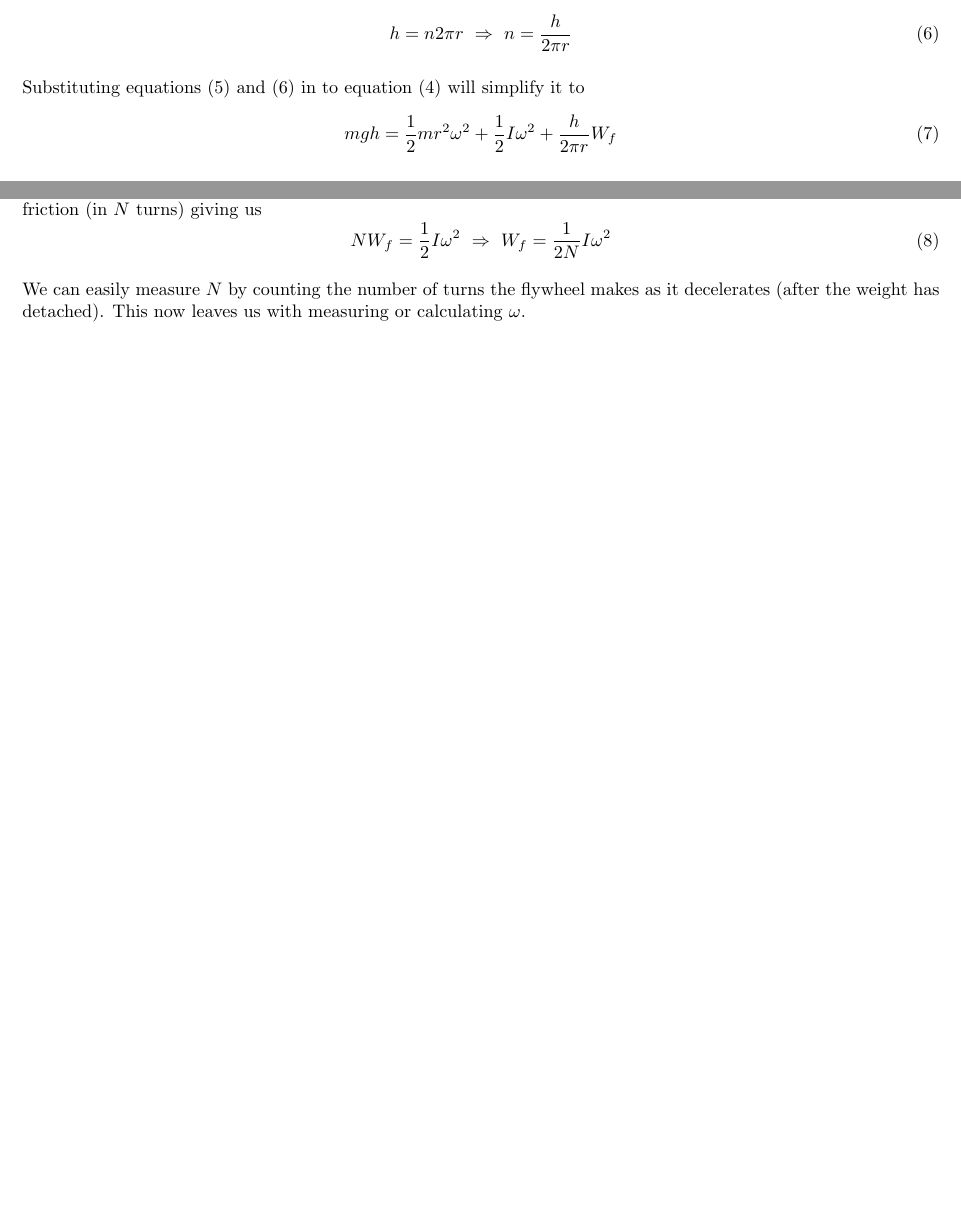
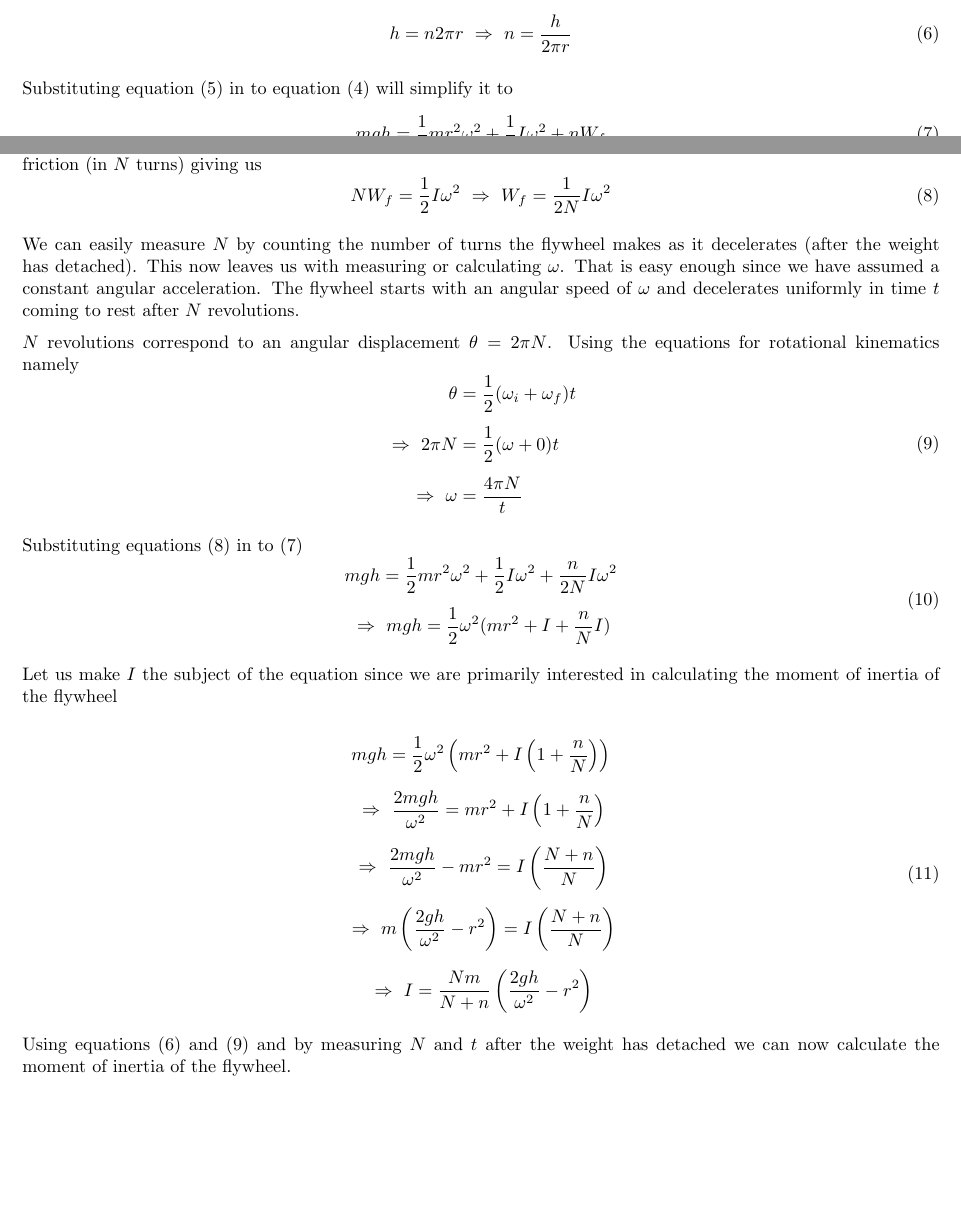
Before and after one commit to abid-mujtaba/phy-108-lab-manuals, a LaTeX document (manual.tex, which reads theory.tex): two parts of pages 2 and 3 of 4, joined at a grey line, cut so that both start at the same text, the shorter picture padded with empty space. Compiled offline with pdfLaTeX; a LaTeX package or settings file that is missing is left out.

Commit message:
Add final part of derivation section

```diff
--- a/theory.tex
+++ b/theory.tex
@@ -75,10 +75,10 @@ In complete analogy to equation \eqref{F_ma} it is clear that for constant torqu
         h = n 2 \pi r \imply n = \frac{h}{2 \pi r}
     \eeq
 
-    Substituting equations \eqref{v_rw} and \eqref{h_nr} in to equation \eqref{energy_1} will simplify it to
+    Substituting equation \eqref{v_rw} in to equation \eqref{energy_1} will simplify it to
     %
     \beq \label{energy_2}
-        m g h = \frac{1}{2} m r^2 \omega^2 + \frac{1}{2} I \omega^2 + \frac{h}{2 \pi r} W_f
+        m g h = \frac{1}{2} m r^2 \omega^2 + \frac{1}{2} I \omega^2 + n W_f
     \eeq
 
     The next step is figuring out a means to measure or calculate the final angular speed $\omega$ of the flywheel. This can be related very elegantly with the problem of measuring $W_f$ (the work done per turn by friction). We assume that $W_f$ is constant, that is, it doesn't change with the angular speed of the flywheel. This assumption means we are taking the angular acceleration due to friction to be constant.
@@ -92,4 +92,35 @@ In complete analogy to equation \eqref{F_ma} it is clear that for constant torqu
     \eeq
     %
 
-    We can easily measure $N$ by counting the number of turns the flywheel makes as it decelerates (after the weight has detached). This now leaves us with measuring or calculating $\omega$.
+    We can easily measure $N$ by counting the number of turns the flywheel makes as it decelerates (after the weight has detached). This now leaves us with measuring or calculating $\omega$. That is easy enough since we have assumed a constant angular acceleration. The flywheel starts with an angular speed of $\omega$ and decelerates uniformly in time $t$ coming to rest after $N$ revolutions.
+
+    $N$ revolutions correspond to an angular displacement $\theta = 2 \pi N$. Using the equations for rotational kinematics namely
+    %
+    \beqs \label{omega_Nt}
+        \theta &= \frac{1}{2} (\omega_i + \omega_f) t\\[0.25\baselineskip]
+        \imply 2 \pi N &= \frac{1}{2} (\omega + 0) t\\[0.25\baselineskip]
+        \imply \omega &= \frac{4 \pi N}{t}
+    \eeqs
+
+    Substituting equations \eqref{W_f} in to \eqref{energy_2}
+    %
+    \beqc
+        m g h = \frac{1}{2} m r^2 \omega^2 + \frac{1}{2} I \omega^2 + \frac{n}{2N} I \omega^2\\[0.25\baselineskip]
+        \imply m g h = \frac{1}{2} \omega^2 (m r^2 + I + \frac{n}{N} I)\\
+    \eeqc
+
+    Let us make $I$ the subject of the equation since we are primarily interested in calculating the moment of inertia of the flywheel
+    %
+    \begingroup
+        \addtolength{\jot}{0.5\baselineskip}       % Increase spacing between equations in the gathered environment
+
+        \beqc
+            m g h = \frac{1}{2} \omega^2 \left( m r^2 + I \left( 1 + \frac{n}{N} \right) \right)\\
+            \imply \frac{2 m g h}{\omega^2} = m r^2 + I \left( 1 + \frac{n}{N} \right)\\
+            \imply \frac{2 m g h}{\omega^2} - m r^2 = I \left( \frac{N + n}{N} \right)\\
+            \imply m \left( \frac{2 g h}{\omega^2} - r^2 \right) = I \left( \frac{N + n}{N} \right)\\
+            \imply I = \frac{N m}{N + n} \left( \frac{2 g h}{\omega^2} - r^2 \right)
+        \eeqc
+    \endgroup
+
+    Using equations \eqref{h_nr} and \eqref{omega_Nt} and by measuring $N$ and $t$ after the weight has detached we can now calculate the moment of inertia of the flywheel.
```
